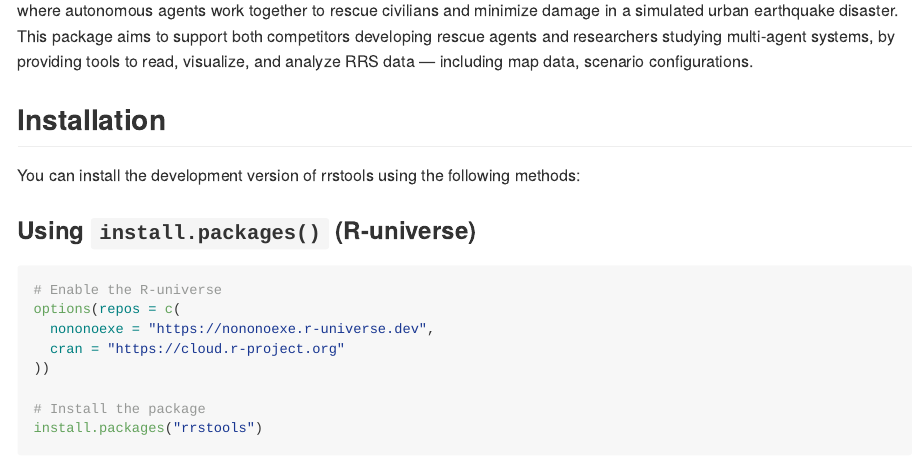
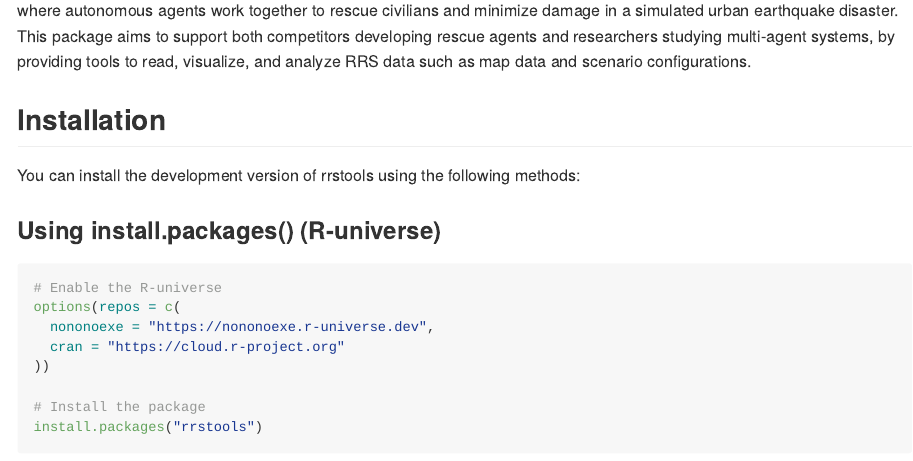
Before and after one commit to NONONOexe/rrstools, an R Markdown document (README.Rmd): the page in a window 1100 px wide, from 210 px down. Rendered offline with R 4.5, knitr and Pandoc, with nearby package versions; some code elsewhere in the file could not run offline; badge pictures from the web are left out.

Commit message:
:memo: Fix README section titles

````diff
--- a/README.Rmd
+++ b/README.Rmd
@@ -26,13 +26,13 @@ devtools::load_all()
 ## Overview
 
 rrstools is an R package for analyzing data from [RoboCupRescue Simulation (RRS)](https://rescuesim.robocup.org/), a disaster response simulation platform where autonomous agents work together to rescue civilians and minimize damage in a simulated urban earthquake disaster.
-This package aims to support both competitors developing rescue agents and researchers studying multi-agent systems, by providing tools to read, visualize, and analyze RRS data — including map data, scenario configurations.
+This package aims to support both competitors developing rescue agents and researchers studying multi-agent systems, by providing tools to read, visualize, and analyze RRS data such as map data and scenario configurations.
 
 ## Installation
 
 You can install the development version of rrstools using the following methods:
 
-### Using `install.packages()` (R-universe)
+### Using install.packages() (R-universe)
 
 ``` r
 # Enable the R-universe
````
Also changed, not shown: README.md, README.Rmd (2 more changed lines).
